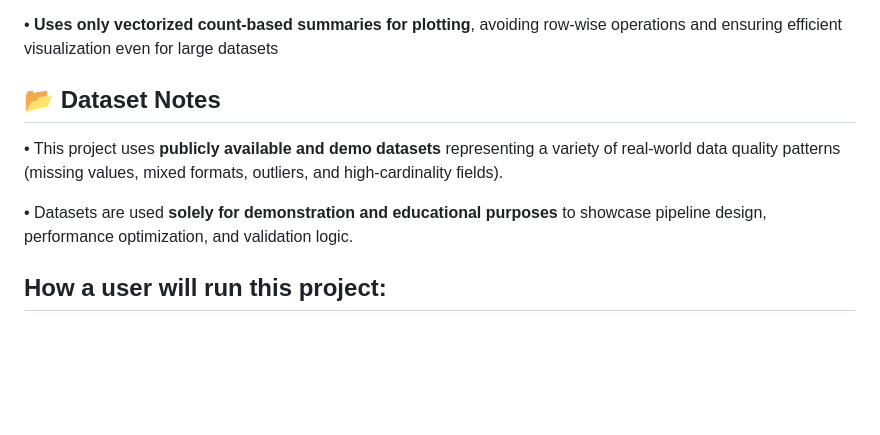
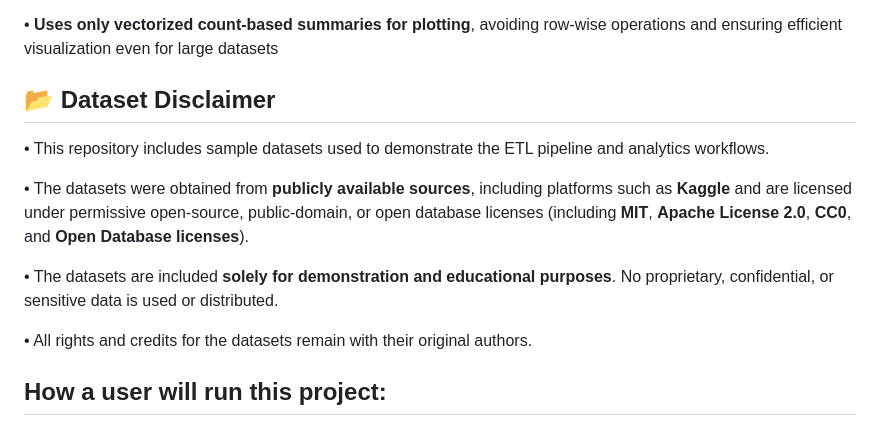
Before and after one commit to Sahithidurgaraju/automated-data-cleaning, a Markdown page: README.md, the part around the change. GitHub-like rendering; blank space fills up the shorter version.

Commit message:
addeddatasetdisclaimer

```diff
--- a/README.md
+++ b/README.md
@@ -103,11 +103,21 @@ The pipeline is **optimized for local execution on laptops**, leveraging **vecto
 
 • **Uses only vectorized count-based summaries for plotting**, avoiding row-wise operations and ensuring efficient visualization even for large datasets
 
-## 📂 Dataset Notes
+## 📂 Dataset Disclaimer
 
-• This project uses **publicly available and demo datasets** representing a variety of real-world data quality patterns (missing values, mixed formats, outliers, and high-cardinality fields).
+• This repository includes sample datasets used to demonstrate the ETL pipeline
+and analytics workflows.
 
-• Datasets are used **solely for demonstration and educational purposes** to showcase pipeline design, performance optimization, and validation logic.
+• The datasets were obtained from **publicly available sources**, including platforms
+such as **Kaggle** and are licensed under permissive open-source, public-domain,
+or open database licenses (including **MIT**, **Apache License 2.0**, **CC0**, and
+**Open Database licenses**).
+
+• The datasets are included **solely for demonstration and educational purposes**.
+No proprietary, confidential, or sensitive data is used or distributed.
+
+• All rights and credits for the datasets remain with their original authors.
+
 
 ## How a user will run this project:
 
```
